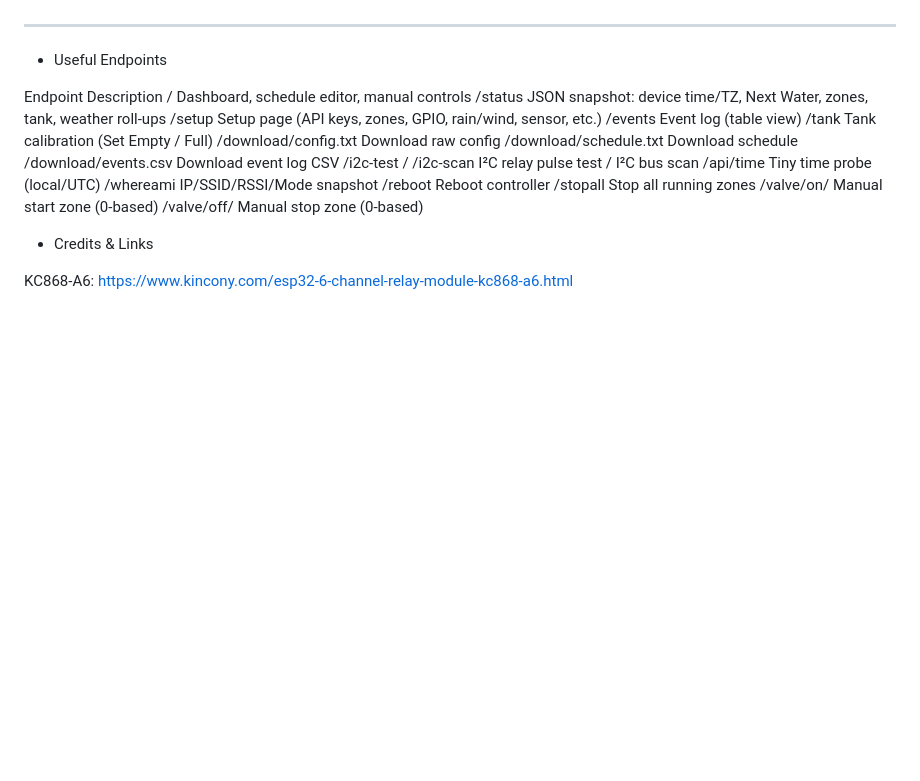
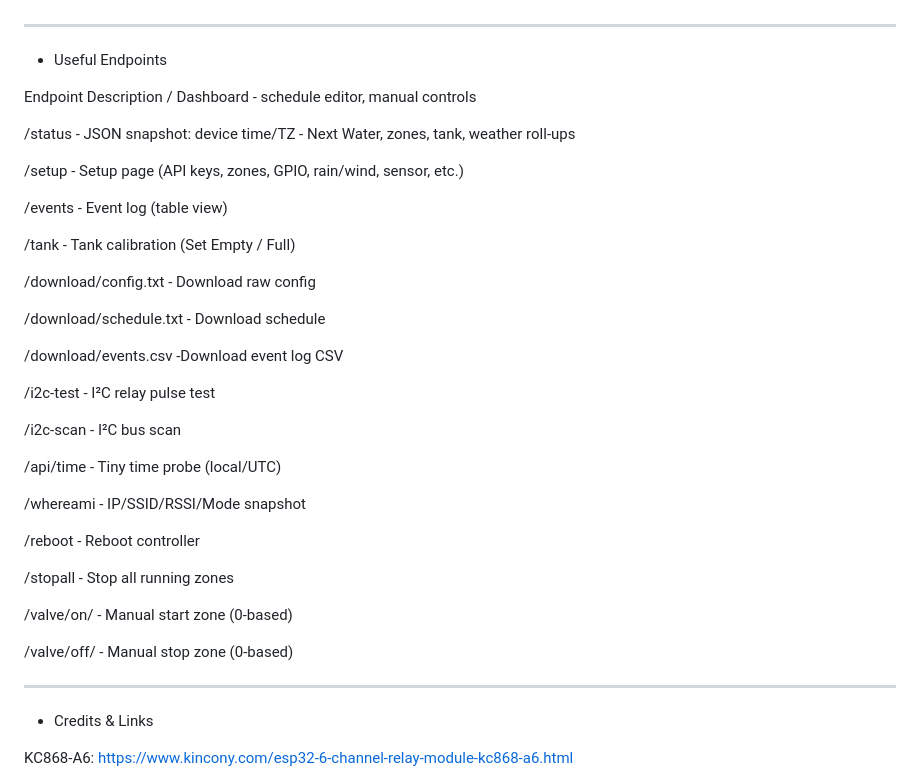
Before and after one commit to numerik11/ESP32-Irrigation-Control, a Markdown page: README.md, the part around the change. GitHub-like rendering; blank space fills up the shorter version.

```diff
--- a/README.md
+++ b/README.md
@@ -144,21 +144,39 @@ Home page: configure days, start times, and durations per zone.
 - Useful Endpoints
 
 Endpoint	Description
-/	Dashboard, schedule editor, manual controls
-/status	JSON snapshot: device time/TZ, Next Water, zones, tank, weather roll-ups
-/setup	Setup page (API keys, zones, GPIO, rain/wind, sensor, etc.)
-/events	Event log (table view)
-/tank	Tank calibration (Set Empty / Full)
-/download/config.txt	Download raw config
-/download/schedule.txt	Download schedule
-/download/events.csv	Download event log CSV
-/i2c-test / /i2c-scan	I²C relay pulse test / I²C bus scan
-/api/time	Tiny time probe (local/UTC)
-/whereami	IP/SSID/RSSI/Mode snapshot
-/reboot	Reboot controller
-/stopall	Stop all running zones
-/valve/on/<z>	Manual start zone <z> (0-based)
-/valve/off/<z>	Manual stop zone <z> (0-based)
+/	Dashboard -  schedule editor, manual controls
+
+/status -	JSON snapshot: device time/TZ - Next Water, zones, tank, weather roll-ups
+
+/setup -	Setup page (API keys, zones, GPIO, rain/wind, sensor, etc.)
+
+/events -	Event log (table view)
+
+/tank -	Tank calibration (Set Empty / Full)
+
+/download/config.txt -	Download raw config
+
+/download/schedule.txt - Download schedule
+
+/download/events.csv -Download event log CSV
+
+/i2c-test - I²C relay pulse test
+
+/i2c-scan -	I²C bus scan
+
+/api/time	- Tiny time probe (local/UTC)
+
+/whereami -	IP/SSID/RSSI/Mode snapshot
+
+/reboot	- Reboot controller
+
+/stopall - Stop all running zones
+
+/valve/on/<z>	- Manual start zone <z> (0-based)
+
+/valve/off/<z> -	Manual stop zone <z> (0-based)
+
+--------------------------------------------------------------------------------------------------------------------
 
 - Credits & Links
 
```
